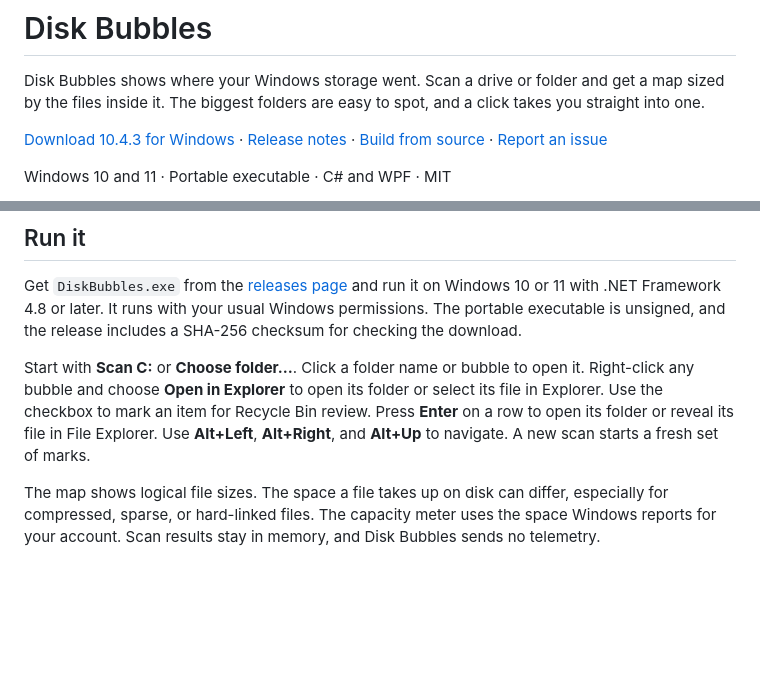
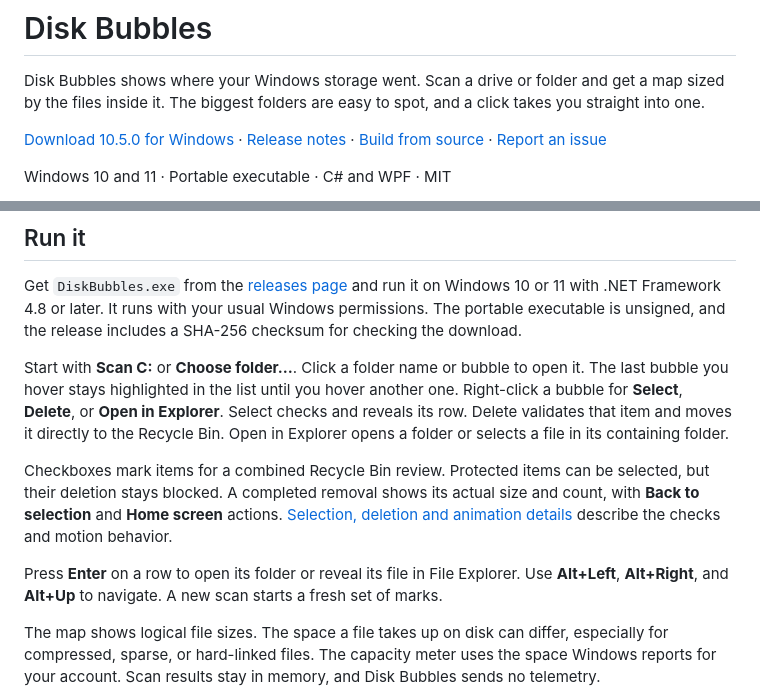
Before and after one commit to tiwaritarush/disk-bubbles, a Markdown page: README.md, 2 parts joined by grey strips. Drawn GitHub-style; blank space fills up the shorter version.

Commit message:
docs: document selection and deletion in 10.5.0

```diff
--- a/README.md
+++ b/README.md
@@ -2,7 +2,7 @@
 
 Disk Bubbles shows where your Windows storage went. Scan a drive or folder and get a map sized by the files inside it. The biggest folders are easy to spot, and a click takes you straight into one.
 
-[Download 10.4.3 for Windows](https://github.com/tiwaritarush/disk-bubbles/releases/download/v10.4.3/DiskBubbles.exe) · [Release notes](https://github.com/tiwaritarush/disk-bubbles/releases/tag/v10.4.3) · [Build from source](#build-from-source) · [Report an issue](https://github.com/tiwaritarush/disk-bubbles/issues)
+[Download 10.5.0 for Windows](https://github.com/tiwaritarush/disk-bubbles/releases/download/v10.5.0/DiskBubbles.exe) · [Release notes](https://github.com/tiwaritarush/disk-bubbles/releases/tag/v10.5.0) · [Build from source](#build-from-source) · [Report an issue](https://github.com/tiwaritarush/disk-bubbles/issues)
 
 Windows 10 and 11 · Portable executable · C# and WPF · MIT
 
@@ -29,7 +29,11 @@ Screenshots use a disposable sample library and example app names.
 
 Get `DiskBubbles.exe` from the [releases page](https://github.com/tiwaritarush/disk-bubbles/releases) and run it on Windows 10 or 11 with .NET Framework 4.8 or later. It runs with your usual Windows permissions. The portable executable is unsigned, and the release includes a SHA-256 checksum for checking the download.
 
-Start with **Scan C:** or **Choose folder…**. Click a folder name or bubble to open it. Right-click any bubble and choose **Open in Explorer** to open its folder or select its file in Explorer. Use the checkbox to mark an item for Recycle Bin review. Press **Enter** on a row to open its folder or reveal its file in File Explorer. Use **Alt+Left**, **Alt+Right**, and **Alt+Up** to navigate. A new scan starts a fresh set of marks.
+Start with **Scan C:** or **Choose folder…**. Click a folder name or bubble to open it. The last bubble you hover stays highlighted in the list until you hover another one. Right-click a bubble for **Select**, **Delete**, or **Open in Explorer**. Select checks and reveals its row. Delete validates that item and moves it directly to the Recycle Bin. Open in Explorer opens a folder or selects a file in its containing folder.
+
+Checkboxes mark items for a combined Recycle Bin review. Protected items can be selected, but their deletion stays blocked. A completed removal shows its actual size and count, with **Back to selection** and **Home screen** actions. [Selection, deletion and animation details](docs/selection-and-deletion.md) describe the checks and motion behavior.
+
+Press **Enter** on a row to open its folder or reveal its file in File Explorer. Use **Alt+Left**, **Alt+Right**, and **Alt+Up** to navigate. A new scan starts a fresh set of marks.
 
 The map shows logical file sizes. The space a file takes up on disk can differ, especially for compressed, sparse, or hard-linked files. The capacity meter uses the space Windows reports for your account. Scan results stay in memory, and Disk Bubbles sends no telemetry.
 
```
Also changed, not shown: CHANGELOG.md (+8 -0 lines), docs/selection-and-deletion.md (added, +21 -0 lines), docs/screenshots/deleted.png (added), 2 other files.
